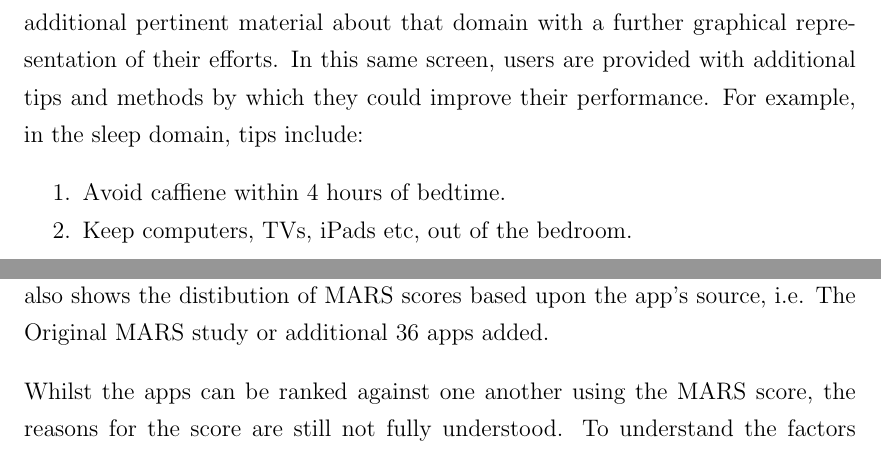
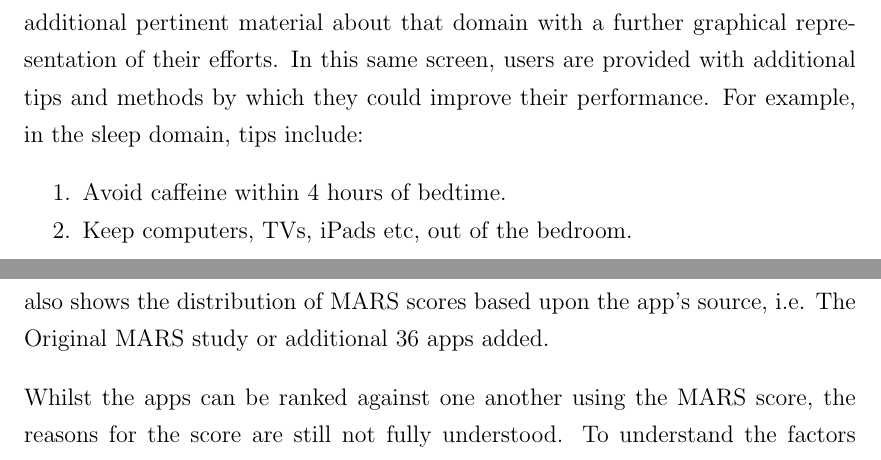
Before and after one commit to philliphartin/phd-thesis-latex, a LaTeX thesis (Thesis.tex, which reads Chapters/Prevention-Study-1.tex, Chapters/Prevention-Study-2.tex): two parts of pages 141 and 158 of 288, joined at a grey line, cut so that both start at the same text. Compiled offline with pdfLaTeX.

Commit message:
Correcting typos and missing figure references

```diff
--- a/Chapters/Prevention-Study-1.tex
+++ b/Chapters/Prevention-Study-1.tex
@@ -533,7 +533,7 @@ Upon entering data for a question, the user can view their relative performance
 
 Users may also tap upon each domain to display an information screen, providing additional pertinent material about that domain with a further graphical representation of their efforts. In this same screen, users are provided with additional tips and methods by which they could improve their performance. For example, in the sleep domain, tips include:
 \begin{enumerate}[noitemsep,topsep=0pt]
-\item Avoid caffiene within 4 hours of bedtime.
+\item Avoid caffeine within 4 hours of bedtime.
 \item Keep computers, TVs, iPads etc, out of the bedroom.
 \item Maintaining a regular bedtime and rise time each day will help set your internal clock for better sleep.
 \end{enumerate}
--- a/Chapters/Prevention-Study-2.tex
+++ b/Chapters/Prevention-Study-2.tex
@@ -269,7 +269,7 @@ Given that the expert reviewers were predominately from the medical domain, prof
 The original MARS study was performed in 2014, using apps which were popular at the time. The standard of app has since increased, both aesthetically and functionally. As such, these older apps when reviewed by todays standards may score much lower. This effect is particularly apparent for PTSD Coach, and is apparent in Table \ref{tbl: expert-vs-author-apps}.
 
 \subsection{Ranking}
-Using the mean expert rating of 4.45, the Gray Matters app is ranked 3\textsuperscript{rd} of the 87 apps reviewed, and is placed in the first decile (\textgreater 4.29). A histogram displaying the distribution of all 87 apps' MARS scores is presented in Figure \ref{fig: allapps-histogram}. Figure \ref{} also shows the distibution of MARS scores based upon the app's source, i.e. The Original MARS study or additional 36 apps added.
+Using the mean expert rating of 4.45, the Gray Matters app is ranked 3\textsuperscript{rd} of the 87 apps reviewed, and is placed in the first decile (\textgreater 4.29). A histogram displaying the distribution of all 87 apps' MARS scores is presented in Figure \ref{fig: allapps-histogram}. Figure \ref{fig: allapps-histogram} also shows the distribution of MARS scores based upon the app's source, i.e. The Original MARS study or additional 36 apps added.
 
 \begin{figure}[h]
     \centering
```
Also changed, not shown: Chapters/Treatment-Study-1.tex (+1 -1 lines), Chapters/Prevention-Study-1.tex (2 more changed lines), Chapters/Prevention-Study-2.tex (2 more changed lines).
